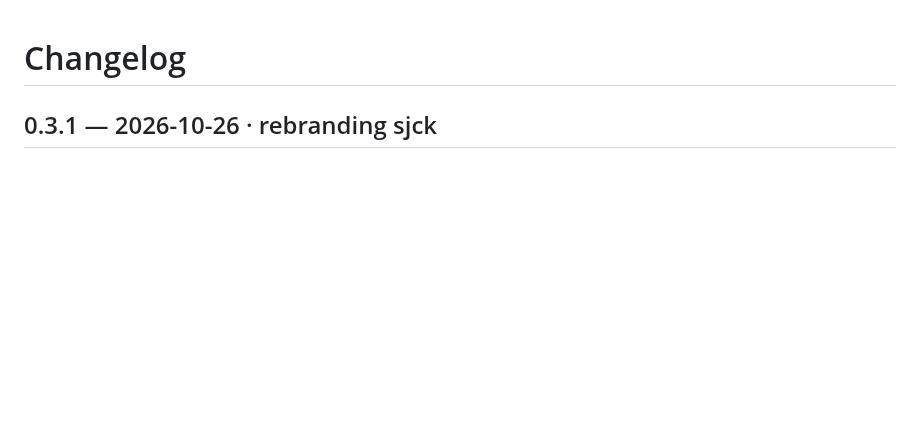
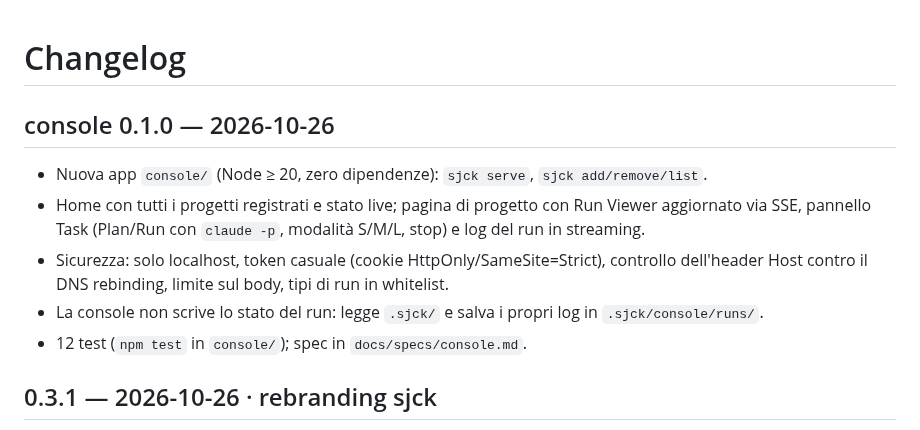
Before and after one commit to sjckness/aitools, a Markdown page: CHANGELOG.md, the part around the change. Drawn GitHub-style; blank space fills up the shorter version.

```diff
--- a/CHANGELOG.md
+++ b/CHANGELOG.md
@@ -1,4 +1,11 @@
 # Changelog
+
+## console 0.1.0 — 2026-10-26
+- Nuova app `console/` (Node ≥ 20, zero dipendenze): `sjck serve`, `sjck add/remove/list`.
+- Home con tutti i progetti registrati e stato live; pagina di progetto con Run Viewer aggiornato via SSE, pannello Task (Plan/Run con `claude -p`, modalità S/M/L, stop) e log del run in streaming.
+- Sicurezza: solo localhost, token casuale (cookie HttpOnly/SameSite=Strict), controllo dell'header Host contro il DNS rebinding, limite sul body, tipi di run in whitelist.
+- La console non scrive lo stato del run: legge `.sjck/` e salva i propri log in `.sjck/console/runs/`.
+- 12 test (`npm test` in `console/`); spec in `docs/specs/console.md`.
 
 ## 0.3.1 — 2026-10-26 · rebranding sjck
 - Marketplace `sjck` (repo `sjckness/sjckAI-tools`); plugin `graph-kit` → `sjck-graph`, `project-onboard` → `sjck-onboard`.
```
Also changed, not shown: README.md (+31 -1 lines), ROADMAP.md (+5 -0 lines), docs/specs/console.md (added, +75 -0 lines), docs/img/console-home.png (added), docs/img/console-project.png (added), 11 other files.
